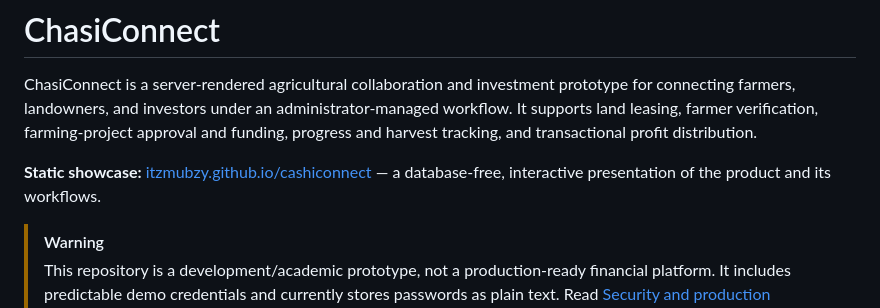
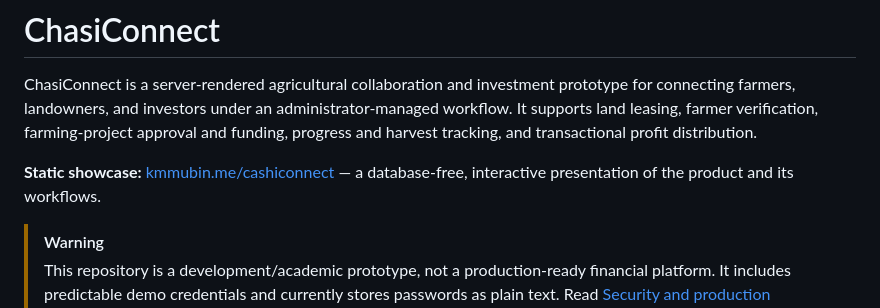
Before and after one commit to itzmubzy/cashiconnect, a Markdown page: README.md, the part around the change. Rendered like a GitHub page.

Commit message:
Update deployed site URL

```diff
--- a/README.md
+++ b/README.md
@@ -2,7 +2,7 @@
 
 ChasiConnect is a server-rendered agricultural collaboration and investment prototype for connecting farmers, landowners, and investors under an administrator-managed workflow. It supports land leasing, farmer verification, farming-project approval and funding, progress and harvest tracking, and transactional profit distribution.
 
-**Static showcase:** [itzmubzy.github.io/cashiconnect](https://itzmubzy.github.io/cashiconnect/) — a database-free, interactive presentation of the product and its workflows.
+**Static showcase:** [kmmubin.me/cashiconnect](https://kmmubin.me/cashiconnect/) — a database-free, interactive presentation of the product and its workflows.
 
 > [!WARNING]
 > This repository is a development/academic prototype, not a production-ready financial platform. It includes predictable demo credentials and currently stores passwords as plain text. Read [Security and production readiness](docs/SECURITY.md) before exposing it to a network or using real personal or financial data.
```
